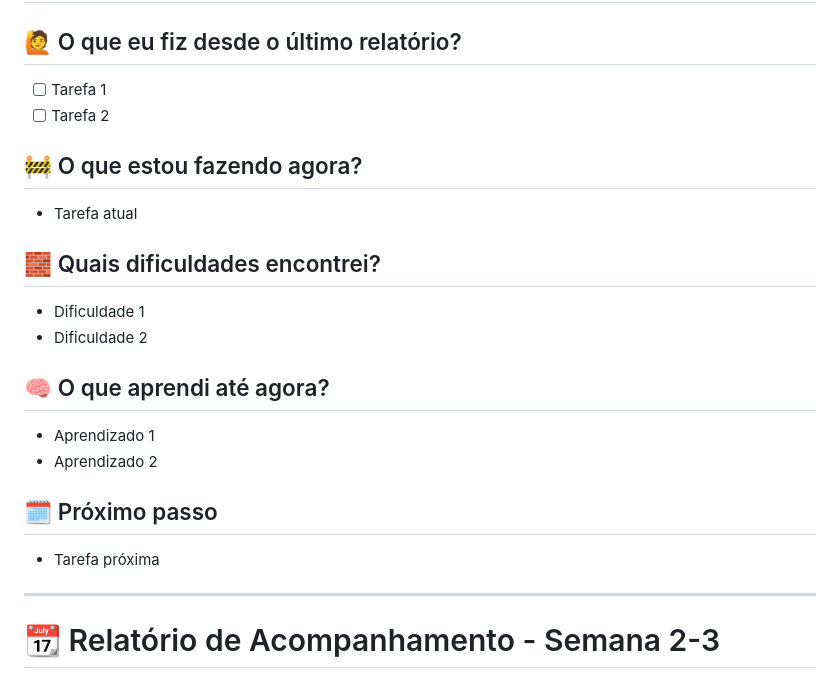
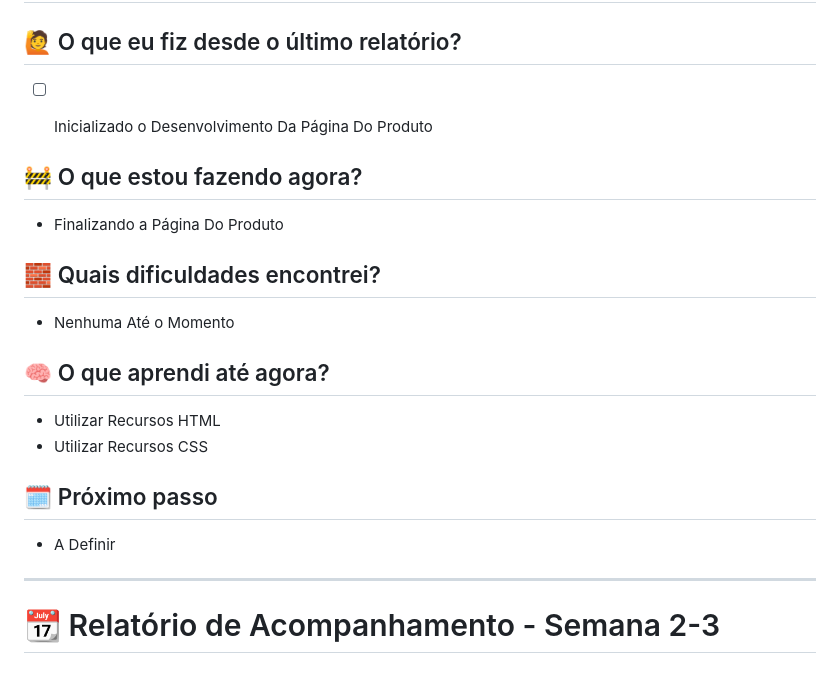
Before and after one commit to ibmec-tech-2-periodo-2025-2/Projeto-BulbeShop-Grupo-1, a Markdown page: Relatorio_daylis-BrunoP.md, the part around the change. GitHub-like rendering.

```diff
--- a/Relatorio_daylis-BrunoP.md
+++ b/Relatorio_daylis-BrunoP.md
@@ -68,22 +68,21 @@
 ## Dayli 4:
 
 ## 🙋 O que eu fiz desde o último relatório?
-- [ ] Tarefa 1
-- [ ] Tarefa 2
+- [ ] Inicializado o Desenvolvimento Da Página Do Produto
+
 
 ## 🚧 O que estou fazendo agora?
-- Tarefa atual
+- Finalizando a Página Do Produto
 
 ## 🧱 Quais dificuldades encontrei?
-- Dificuldade 1
-- Dificuldade 2
+- Nenhuma Até o Momento
 
 ## 🧠 O que aprendi até agora?
-- Aprendizado 1
-- Aprendizado 2
+- Utilizar Recursos HTML
+- Utilizar Recursos CSS
 
 ## 🗓️ Próximo passo
-- Tarefa próxima
+- A Definir
 
 --------------------------------------------------------------------------------
 
```
